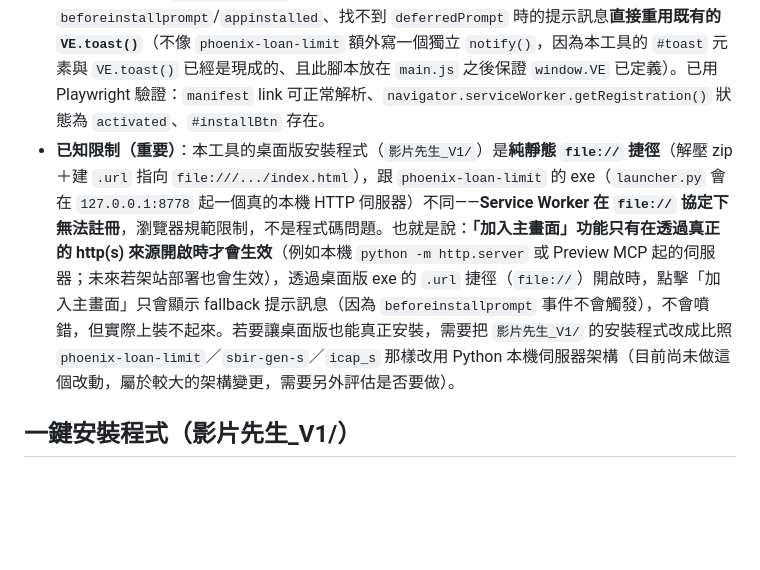
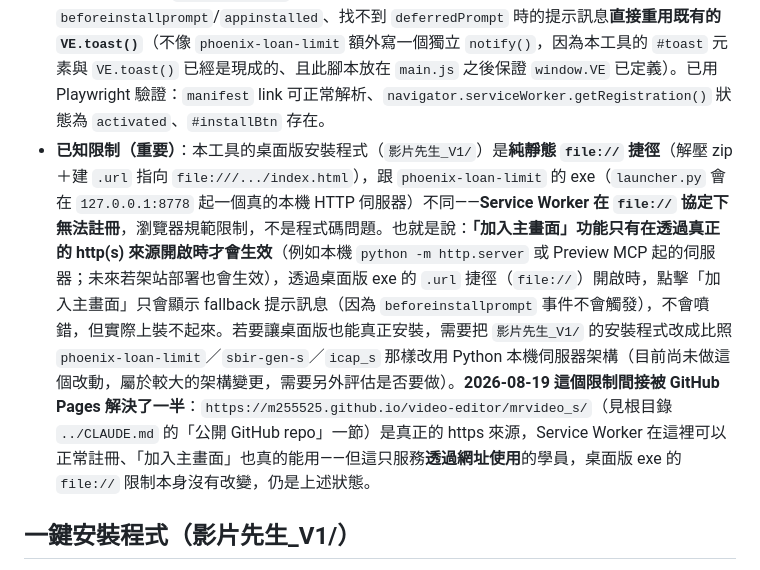
Before and after one commit to M255525/video-editor, a Markdown page: mrvideo_s/CLAUDE.md, the part around the change. Rendered like a GitHub page; blank space fills up the shorter version.

```diff
--- a/mrvideo_s/CLAUDE.md
+++ b/mrvideo_s/CLAUDE.md
@@ -41,7 +41,7 @@
   - **2026-08-19 同一天內第二次調整：浮水印從純文字改成「馬克老師AI」品牌 logo 圖片**（使用者提供角色插畫＋文字組合圖）。**圖片來源刻意重用 `資料儀表板/IPA_Kano/watermark-source.png`**（480×297，已去背/裁切/量化過），不是自己重新處理使用者這次貼的原圖——因為兩者是同一張圖（使用者提供的檔名跟 IPA_Kano CLAUDE.md 記錄的來源檔完全一致），工作區已有 `phoenix-loan-limit`／`IPA_Kano` 共用同一份處理過的版本，維持這個慣例避免同一張圖在不同專案各自處理出略有差異的版本。base64 直接內嵌成 `js/preview.js` 開頭的 `WATERMARK_LOGO_DATA_URI` 常數（約 15 萬字元，讓 `preview.js` 檔案體積大幅增加，屬預期行為）＋`var watermarkImg = new Image()` 預先載入。`drawExportWatermark()` 改用 `ctx.drawImage()`：寬度固定為畫布寬度 16%（依 `watermarkImg.naturalWidth/naturalHeight` 等比縮放）、右下角留 2% 邊距、`globalAlpha=0.85`（是可清楚辨識的品牌角標，不是低調底紋，故用較高透明度）；`watermarkImg.complete` 尚未真的載入完成時直接跳過不畫（data URI 通常同步/近乎同步解碼完成，但仍做這層保護避免極端情況擋住匯出）。**改水印圖片時**：先更新 `IPA_Kano/watermark-source.png`（若要共用調整），再用 Python 腳本讀圖轉 base64、對 `preview.js` 做字串取代（`re` 只匹配 `WATERMARK_LOGO_DATA_URI` 那一整行，不要用 Edit 工具手動編輯，避免把巨大字串整包載入對話上下文）。已用 Playwright 重新驗證：畫面像素邊界確認浮水印完全落在畫布內（`maxX<W`／`maxY<H`）、匯出旗標開關時浮水印正確出現/消失。
   - **2026-08-19 同一天內第三次調整：浮水印與課程授權序號掛鉤**（使用者要求「輸入序號時候，影片就不會有浮水印」）。做法比照「🤖 語音轉字幕」既有的即時驗證模式，不做本機快取信任：`export.js` 新增 `VE.exportWatermarkOff`（module-level 布林旗標，掛在 `VE` 命名空間讓 `preview.js` 讀得到）＋`refreshWatermarkStatus()`（呼叫既有的 `VE.runLicenseCheck({silent:true})`，把結果寫進旗標並更新匯出對話框裡的 `#wmStatus` 文字）。**兩個觸發時機**：① `openModal()`（按「⬆ 匯出影片」開啟對話框時）先跑一次讓使用者在按「開始匯出」前就看到目前狀態；② `startExport()`（按「開始匯出」時）**一定會重新等待一次全新的驗證結果才真正開始匯出**（`await refreshWatermarkStatus()` 效果的 `.then()`），不會沿用①的舊結果——避免使用者在對話框開著期間序號才輸入完成/驗證通過，卻因為用了①那次還沒驗證好的舊結果而誤判。`preview.js` 的判斷式從 `if (VE.exporting)` 改成 `if (VE.exporting && !VE.exportWatermarkOff)`。**踩坑處理**：`startExport()` 一開始就提前把 `VE.exporting = true`（原本是進到 `fastExport()`/`realtimeExport()` 內部才設），讓「確認課程授權序號中…」這段等待期間使用者按下「取消」也能被 `els.cancel` 既有的 `if (VE.exporting)` 分支正確攔截，否則會被誤判成「還沒開始匯出」只是單純隱藏對話框，導致驗證跑完後背景仍會偷偷繼續匯出。已用 Playwright 驗證：無序號時 `#wmStatus` 顯示「含浮水印」、`VE.exportWatermarkOff===false`；stub `VE.runLicenseCheck` 回傳有效序號後按「開始匯出」，`VE.exportWatermarkOff` 正確變 `true`、`#wmStatus` 顯示「✓ 已驗證...不含浮水印」，且此時 `VE.drawFrame()` 對右下角浮水印區域的像素掃描確認完全沒畫上去。`影片先生_V1/build.ps1` 已為此重建（182KB）；`manual.html`／`SETUP-授權伺服器設定.md` 已同步更新「浮水印」相關段落。
 - **加入主畫面（PWA）**：`manifest.json`＋`service-worker.js`（network-first＋同源快取備援，只快取同源請求——CDN 的 mp4-muxer/lamejs 跨網域請求會被 `if (url.origin !== location.origin) return;` 略過，不受影響）＋`icons/`（192／512／maskable-512／apple-touch-icon 四種尺寸，Pillow 畫深色圓角方塊＋青色 `#38bdf8` 背景＋深色「影」字，跟本工具介面配色一致，`msjhbd.ttc` 粗體）。`<head>` 補齊 `manifest` link／`theme-color`／`apple-touch-icon`／`mobile-web-app-capable`＋`apple-mobile-web-app-capable`（兩個都要，只寫一個 Chrome 會噴 deprecation warning）／`apple-mobile-web-app-status-bar-style`／`apple-mobile-web-app-title`。頁尾新增「📲 加入主畫面」按鈕（`#installBtn`），安裝邏輯是獨立 `<script>` 放在 `js/main.js` 之後（**沿用 `phoenix-loan-limit` 已記過的教訓**：腳本必須放在按鈕元素之後才能 `getElementById` 抓到），iOS/macOS Safari 偵測、`beforeinstallprompt`/`appinstalled`、找不到 `deferredPrompt` 時的提示訊息**直接重用既有的 `VE.toast()`**（不像 `phoenix-loan-limit` 額外寫一個獨立 `notify()`，因為本工具的 `#toast` 元素與 `VE.toast()` 已經是現成的、且此腳本放在 `main.js` 之後保證 `window.VE` 已定義）。已用 Playwright 驗證：`manifest` link 可正常解析、`navigator.serviceWorker.getRegistration()` 狀態為 `activated`、`#installBtn` 存在。
-- **已知限制（重要）**：本工具的桌面版安裝程式（`影片先生_V1/`）是**純靜態 `file://` 捷徑**（解壓 zip＋建 `.url` 指向 `file:///.../index.html`），跟 `phoenix-loan-limit` 的 exe（`launcher.py` 會在 `127.0.0.1:8778` 起一個真的本機 HTTP 伺服器）不同——**Service Worker 在 `file://` 協定下無法註冊**，瀏覽器規範限制，不是程式碼問題。也就是說：**「加入主畫面」功能只有在透過真正的 http(s) 來源開啟時才會生效**（例如本機 `python -m http.server` 或 Preview MCP 起的伺服器；未來若架站部署也會生效），透過桌面版 exe 的 `.url` 捷徑（`file://`）開啟時，點擊「加入主畫面」只會顯示 fallback 提示訊息（因為 `beforeinstallprompt` 事件不會觸發），不會噴錯，但實際上裝不起來。若要讓桌面版也能真正安裝，需要把 `影片先生_V1/` 的安裝程式改成比照 `phoenix-loan-limit`／`sbir-gen-s`／`icap_s` 那樣改用 Python 本機伺服器架構（目前尚未做這個改動，屬於較大的架構變更，需要另外評估是否要做）。
+- **已知限制（重要）**：本工具的桌面版安裝程式（`影片先生_V1/`）是**純靜態 `file://` 捷徑**（解壓 zip＋建 `.url` 指向 `file:///.../index.html`），跟 `phoenix-loan-limit` 的 exe（`launcher.py` 會在 `127.0.0.1:8778` 起一個真的本機 HTTP 伺服器）不同——**Service Worker 在 `file://` 協定下無法註冊**，瀏覽器規範限制，不是程式碼問題。也就是說：**「加入主畫面」功能只有在透過真正的 http(s) 來源開啟時才會生效**（例如本機 `python -m http.server` 或 Preview MCP 起的伺服器；未來若架站部署也會生效），透過桌面版 exe 的 `.url` 捷徑（`file://`）開啟時，點擊「加入主畫面」只會顯示 fallback 提示訊息（因為 `beforeinstallprompt` 事件不會觸發），不會噴錯，但實際上裝不起來。若要讓桌面版也能真正安裝，需要把 `影片先生_V1/` 的安裝程式改成比照 `phoenix-loan-limit`／`sbir-gen-s`／`icap_s` 那樣改用 Python 本機伺服器架構（目前尚未做這個改動，屬於較大的架構變更，需要另外評估是否要做）。**2026-08-19 這個限制間接被 GitHub Pages 解決了一半**：`https://m255525.github.io/video-editor/mrvideo_s/`（見根目錄 `../CLAUDE.md` 的「公開 GitHub repo」一節）是真正的 https 來源，Service Worker 在這裡可以正常註冊、「加入主畫面」也真的能用——但這只服務**透過網址使用**的學員，桌面版 exe 的 `file://` 限制本身沒有改變，仍是上述狀態。
 
 ## 一鍵安裝程式（影片先生_V1/）
 
```
Also changed, not shown: CLAUDE.md (+3 -1 lines).
